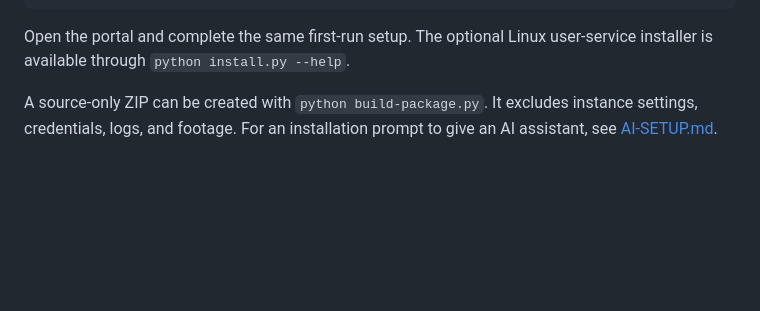
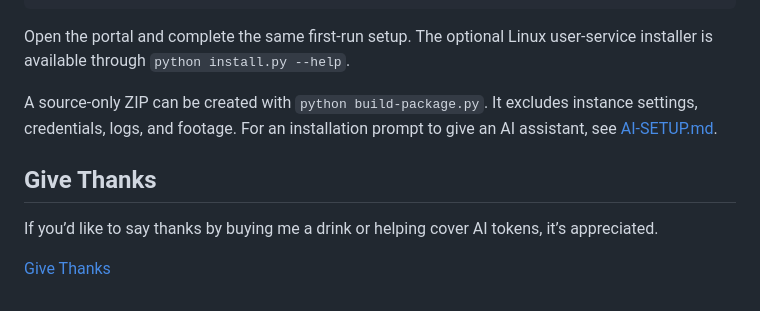
Before and after one commit to TTdriver/nvr-watch, a Markdown page: README.md, the part around the change. GitHub-like rendering; blank space fills up the shorter version.

Commit message:
Add Give Thanks section to installation README

```diff
--- a/README.md
+++ b/README.md
@@ -141,3 +141,9 @@ python3 -m venv .venv
 Open the portal and complete the same first-run setup. The optional Linux user-service installer is available through `python install.py --help`.
 
 A source-only ZIP can be created with `python build-package.py`. It excludes instance settings, credentials, logs, and footage. For an installation prompt to give an AI assistant, see [AI-SETUP.md](AI-SETUP.md).
+
+## Give Thanks
+
+If you’d like to say thanks by buying me a drink or helping cover AI tokens, it’s appreciated.
+
+[Give Thanks](https://thanks.kerchnerlabs.com)
```
